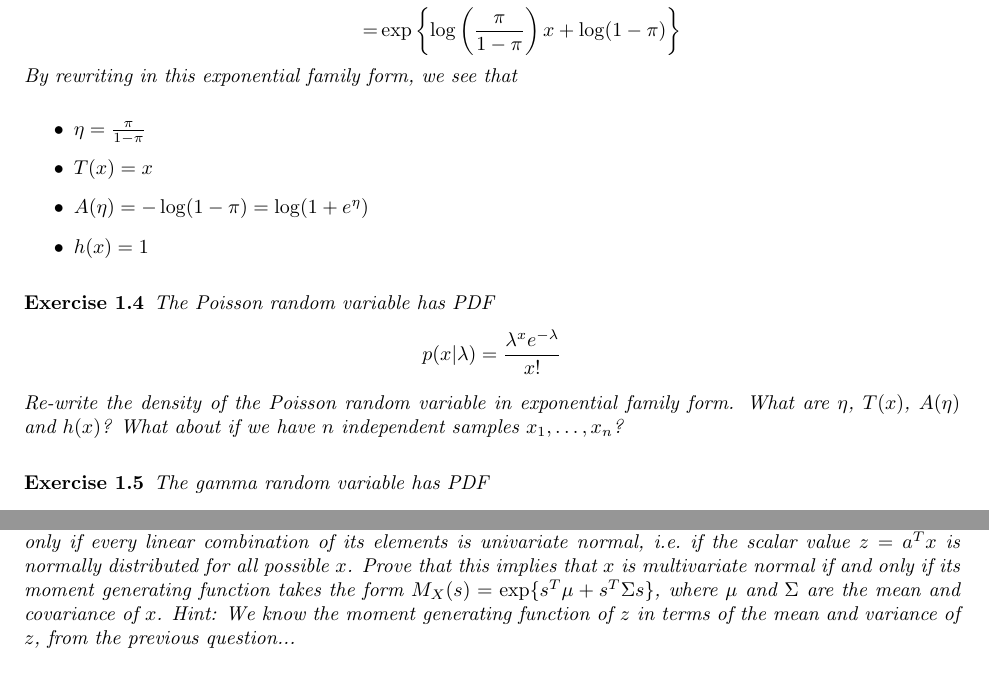
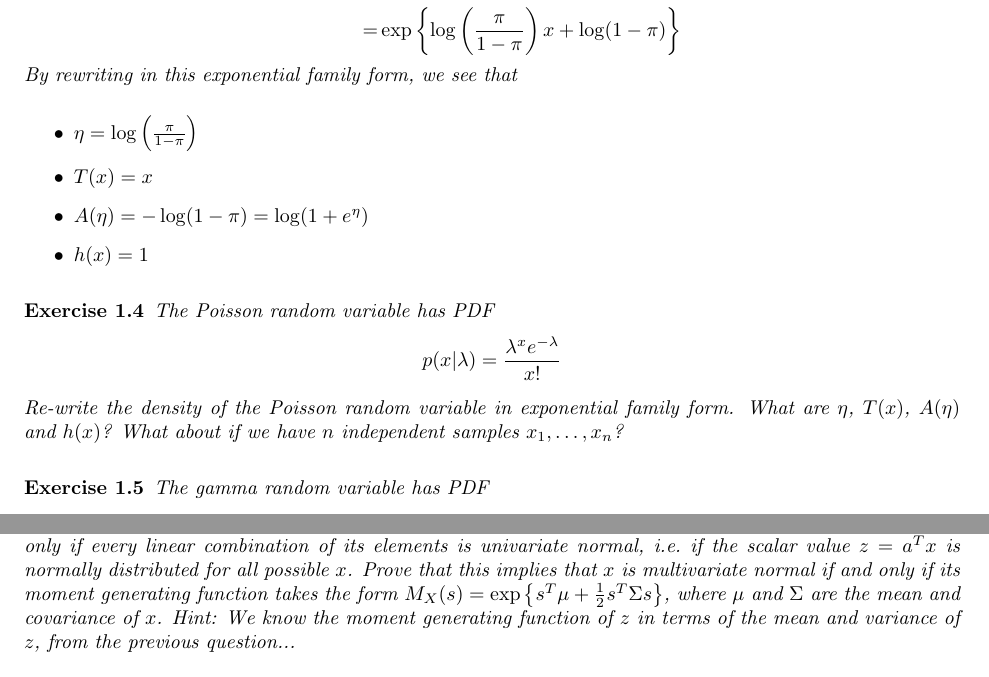
Before and after one commit to sinead/sds383d, a LaTeX problem sheet (exercises/section1.tex): two parts of pages 3 and 5 of 7, joined at a grey line, cut so that both start at the same text. Compiled offline with pdfLaTeX.

Commit message:
fixes typos in Ex 1 (log in sufficient stats, constant in moment generating function)

```diff
--- a/exercises/section1.tex
+++ b/exercises/section1.tex
@@ -163,7 +163,7 @@ where
     =& \exp\left\{\log\left(\frac{\pi}{1-\pi}\right)x + \log(1-\pi)\right\}\end{aligned}$$
     By rewriting in this exponential family form, we see that
     \begin{itemize}
-    \item $\eta = \frac{\pi}{1-\pi}$
+    \item $\eta = \log\left(\frac{\pi}{1-\pi}\right)$
     \item $T(x) = x$
     \item $A(\eta) = -\log(1-\pi) = \log(1+e^{\eta})$
     \item $h(x)=1$
@@ -250,7 +250,7 @@ So far, we have looked at univariate random variables - particularly, the univar
 
 
 \begin{exercise}[Multivariate normal]
-  A random vector $x$ has multivariate normal distribution if and only if every linear combination of its elements is univariate normal, i.e.\ if the scalar value $z = a^Tx$ is normally distributed for all possible $x$. Prove that this implies that $x$ is multivariate normal if and only if its moment generating function takes the form $M_X(s) = \exp\{s^T\mu + s^T\Sigma s\}$, where $\mu$ and $\Sigma$ are the mean and covariance of $x$. \textit{Hint: We know the moment generating function of $z$ in terms of the mean and variance of $z$, from the previous question...}
+  A random vector $x$ has multivariate normal distribution if and only if every linear combination of its elements is univariate normal, i.e.\ if the scalar value $z = a^Tx$ is normally distributed for all possible $x$. Prove that this implies that $x$ is multivariate normal if and only if its moment generating function takes the form $M_X(s) = \exp\left\{s^T\mu + \frac{1}{2}s^T\Sigma s\right\}$, where $\mu$ and $\Sigma$ are the mean and covariance of $x$. \textit{Hint: We know the moment generating function of $z$ in terms of the mean and variance of $z$, from the previous question...}
 \end{exercise}
 
 \begin{exercise}[Relationship to standard multivariate normal]
```
Also changed, not shown: exercises/section1.pdf.
